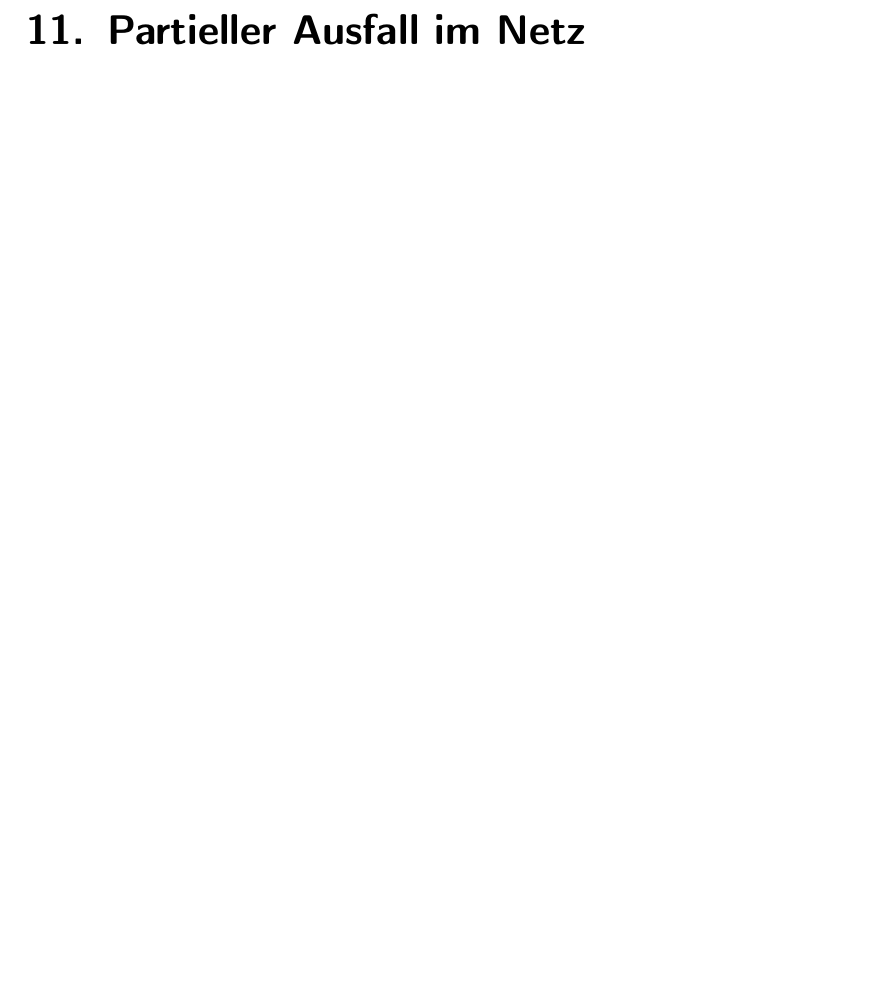
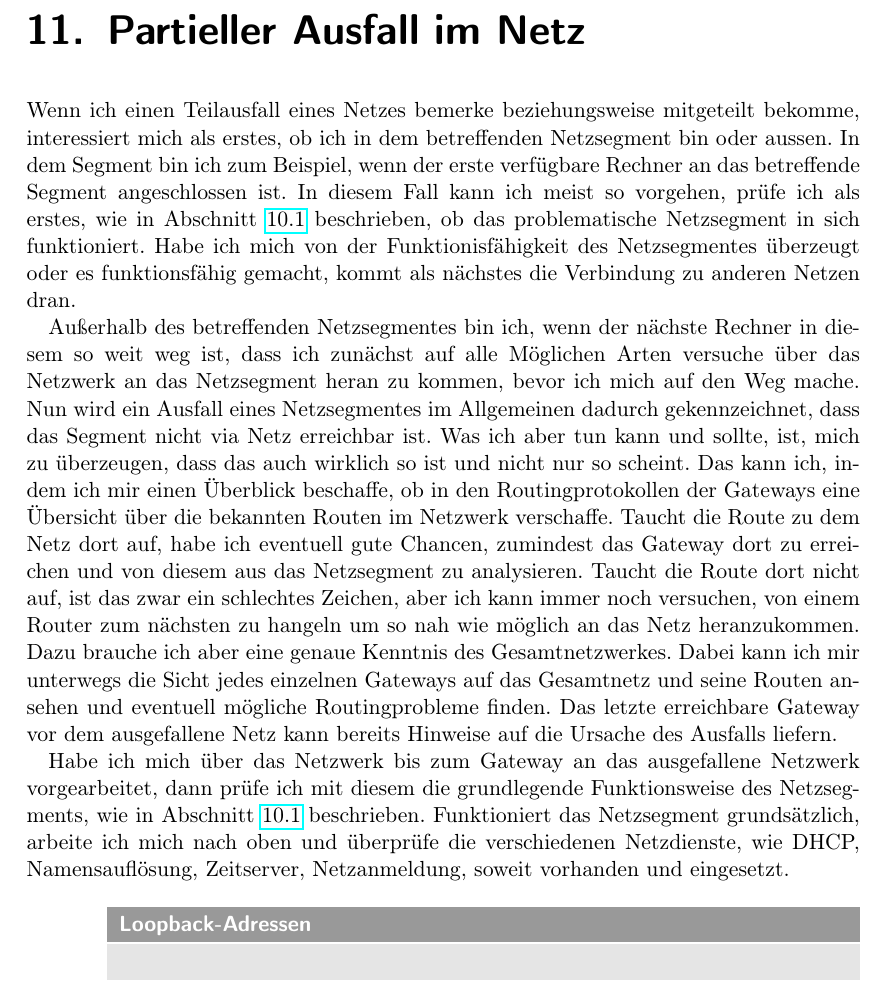
Before and after one commit to matwei-books/troubleshoot-linux, a LaTeX document (troubleshoot-linux.tex, which reads tl-netz-teilausfall.tex): part of page 24 of 28 before the commit and part of page 24 of 29 after it, cut so that both start at the same text, the shorter picture padded with empty space. Compiled offline with pdfLaTeX.

Commit message:
Teilausfall des Netzes

```diff
--- a/tl-netz-teilausfall.tex
+++ b/tl-netz-teilausfall.tex
@@ -7,6 +7,48 @@
   ein Server in einem ansonsten gut erreichbaren Netzsegment, handelt es sich
   um einen partiellen Ausfall im Netz.
 \end{abstractsec}
+
+\begin{normaltext}
+  Wenn ich einen Teilausfall eines Netzes bemerke beziehungsweise mitgeteilt
+  bekomme, interessiert mich als erstes, ob ich in dem betreffenden
+  Netzsegment bin oder aussen. In dem Segment bin ich zum Beispiel, wenn der
+  erste verfügbare Rechner an das betreffende Segment angeschlossen ist. In
+  diesem Fall kann ich meist so vorgehen, prüfe ich als erstes, wie in
+  Abschnitt \ref{sec:gar-kein-netz} beschrieben, ob das problematische
+  Netzsegment in sich funktioniert. Habe ich mich von der Funktionisfähigkeit
+  des Netzsegmentes überzeugt oder es funktionsfähig gemacht, kommt als
+  nächstes die Verbindung zu anderen Netzen dran.
+
+  Außerhalb des betreffenden Netzsegmentes bin ich, wenn der nächste Rechner
+  in diesem so weit weg ist, dass ich zunächst auf alle Möglichen Arten
+  versuche über das Netzwerk an das Netzsegment heran zu kommen, bevor ich
+  mich auf den Weg mache. Nun wird ein Ausfall eines Netzsegmentes im
+  Allgemeinen dadurch gekennzeichnet, dass das Segment nicht via Netz
+  erreichbar ist. Was ich aber tun kann und sollte, ist, mich zu überzeugen,
+  dass das auch wirklich so ist und nicht nur so scheint. Das kann ich, indem
+  ich mir einen Überblick beschaffe, ob in den Routingprotokollen der Gateways
+  eine Übersicht über die bekannten Routen im Netzwerk verschaffe. Taucht die
+  Route zu dem Netz dort auf, habe ich eventuell gute Chancen, zumindest das
+  Gateway dort zu erreichen und von diesem aus das Netzsegment zu analysieren.
+  Taucht die Route dort nicht auf, ist das zwar ein schlechtes Zeichen, aber
+  ich kann immer noch versuchen, von einem Router zum nächsten zu hangeln um
+  so nah wie möglich an das Netz heranzukommen. Dazu brauche ich aber eine
+  genaue Kenntnis des Gesamtnetzwerkes. Dabei kann ich mir unterwegs die Sicht
+  jedes einzelnen Gateways auf das Gesamtnetz und seine Routen ansehen und
+  eventuell mögliche Routingprobleme finden. Das letzte erreichbare Gateway
+  vor dem ausgefallene Netz kann bereits Hinweise auf die Ursache des Ausfalls
+  liefern.
+
+  Habe ich mich über das Netzwerk bis zum Gateway an das ausgefallene Netzwerk
+  vorgearbeitet, dann prüfe ich mit diesem die grundlegende Funktionsweise des
+  Netzsegments, wie in Abschnitt \ref{sec:gar-kein-netz} beschrieben.
+  Funktioniert das Netzsegment grundsätzlich, arbeite ich mich  nach oben und
+  überprüfe die verschiedenen Netzdienste, wie DHCP, Namensauflösung,
+  Zeitserver, Netzanmeldung, soweit vorhanden und eingesetzt.
+
+  \begin{Exkursbox}{Loopback-Adressen}
+  \end{Exkursbox}
+\end{normaltext}
 
 \section{Instabile Routen}
 \label{sec:instabile-routen}
```
Also changed, not shown: tl-netz-teilausfall.tex (3 more changed lines).
